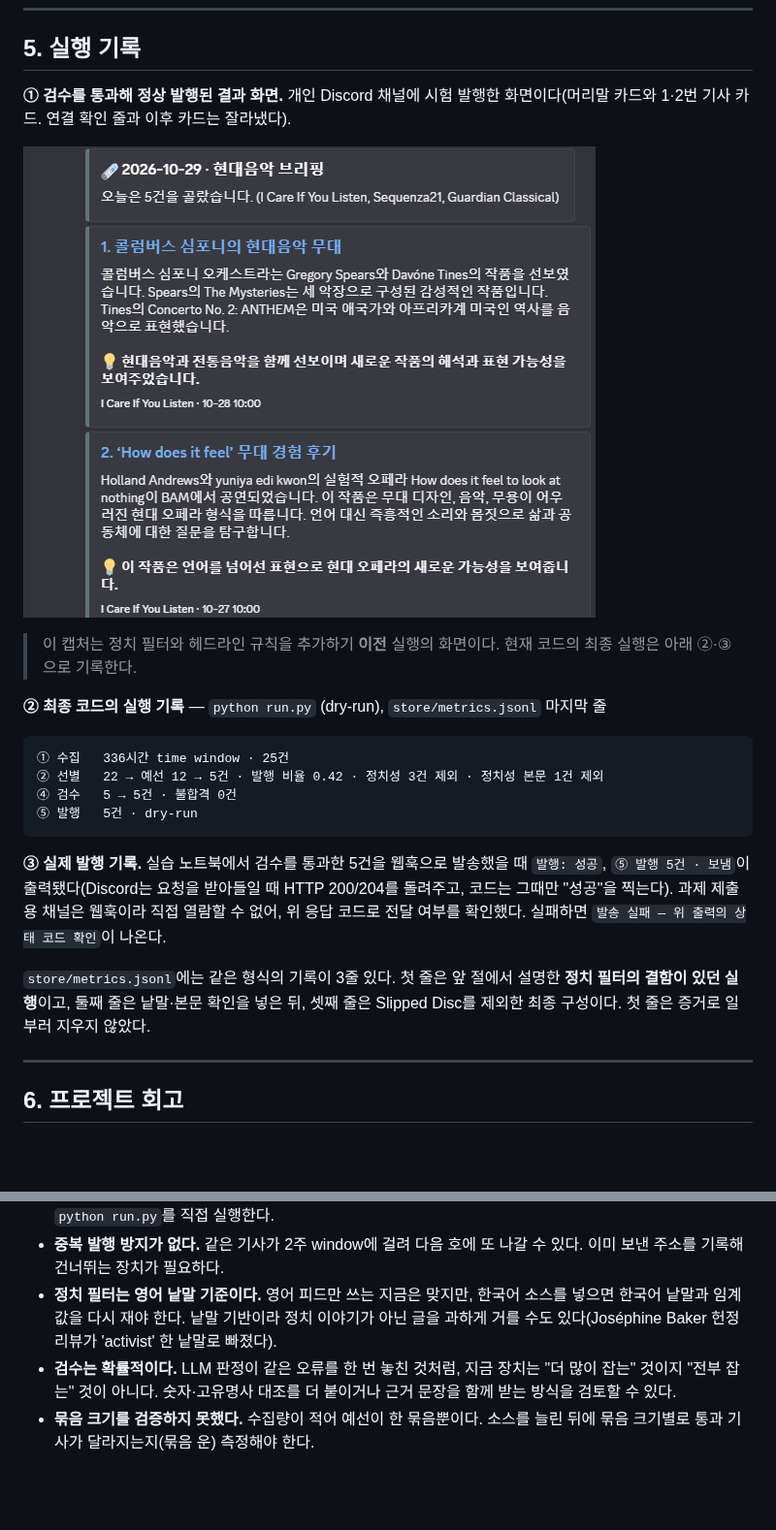
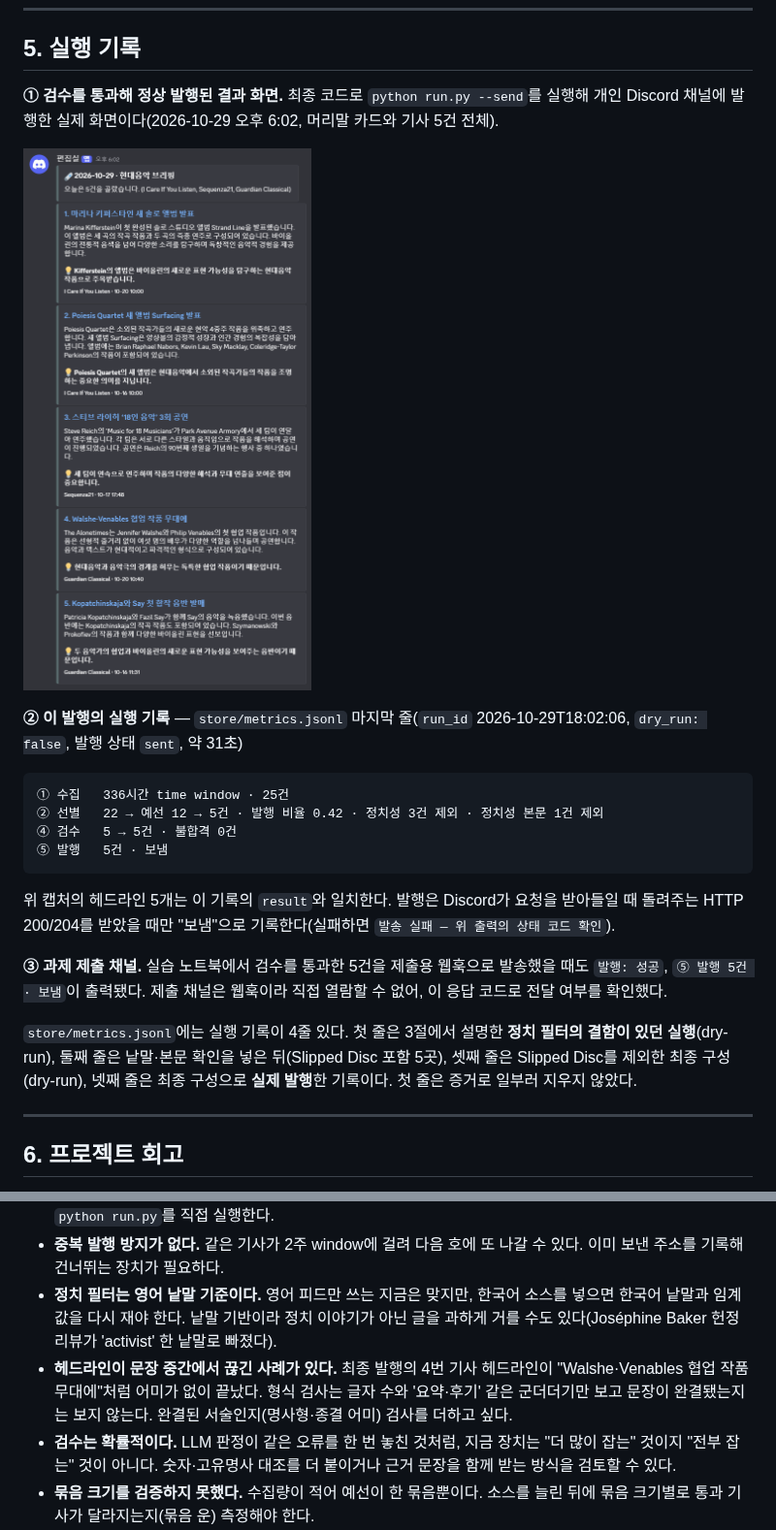
Before and after one commit to hojitea-ui/my-newsletter, a Markdown page: REPORT.md, 2 parts joined by grey strips. Shown at 97% size. GitHub-like rendering; pictures changed too: docs/discord_result.png; blank space fills up the shorter version.

Commit message:
실행 기록 갱신: 최종 코드로 실제 발행한 화면과 metrics 기록
- docs/discord_result.png를 python run.py --send로 발행한 최종 화면(5건 전체)으로 교체
- REPORT 5절을 이 발행 기록(18:02, dry_run=false, 발행 상태 sent)에 맞춰 수정
- 회고에 헤드라인이 문장 중간에서 끊긴 사례를 추가

Co-Authored-By: Claude Sonnet 5.5 <noreply@anthropic.com>

````diff
--- a/REPORT.md
+++ b/REPORT.md
@@ -157,24 +157,24 @@ flowchart TD
 
 ## 5. 실행 기록
 
-**① 검수를 통과해 정상 발행된 결과 화면.** 개인 Discord 채널에 시험 발행한 화면이다(머리말 카드와 1·2번 기사 카드. 연결 확인 줄과 이후 카드는 잘라냈다).
+**① 검수를 통과해 정상 발행된 결과 화면.** 최종 코드로 `python run.py --send`를 실행해 개인 Discord 채널에 발행한 실제 화면이다(2026-10-29 오후 6:02, 머리말 카드와 기사 5건 전체).
 
 ![Discord 채널에 발행된 현대음악 브리핑](docs/discord_result.png)
 
-> 이 캡처는 정치 필터와 헤드라인 규칙을 추가하기 **이전** 실행의 화면이다. 현재 코드의 최종 실행은 아래 ②·③으로 기록한다.
-
-**② 최종 코드의 실행 기록** — `python run.py` (dry-run), `store/metrics.jsonl` 마지막 줄
+**② 이 발행의 실행 기록** — `store/metrics.jsonl` 마지막 줄(`run_id` 2026-10-29T18:02:06, `dry_run: false`, 발행 상태 `sent`, 약 31초)
 
 ```
 ① 수집   336시간 time window · 25건
 ② 선별   22 → 예선 12 → 5건 · 발행 비율 0.42 · 정치성 3건 제외 · 정치성 본문 1건 제외
 ④ 검수   5 → 5건 · 불합격 0건
-⑤ 발행   5건 · dry-run
+⑤ 발행   5건 · 보냄
 ```
 
-**③ 실제 발행 기록.** 실습 노트북에서 검수를 통과한 5건을 웹훅으로 발송했을 때 `발행: 성공`, `⑤ 발행 5건 · 보냄`이 출력됐다(Discord는 요청을 받아들일 때 HTTP 200/204를 돌려주고, 코드는 그때만 "성공"을 찍는다). 과제 제출용 채널은 웹훅이라 직접 열람할 수 없어, 위 응답 코드로 전달 여부를 확인했다. 실패하면 `발송 실패 — 위 출력의 상태 코드 확인`이 나온다.
+위 캡처의 헤드라인 5개는 이 기록의 `result`와 일치한다. 발행은 Discord가 요청을 받아들일 때 돌려주는 HTTP 200/204를 받았을 때만 "보냄"으로 기록한다(실패하면 `발송 실패 — 위 출력의 상태 코드 확인`).
 
-`store/metrics.jsonl`에는 같은 형식의 기록이 3줄 있다. 첫 줄은 앞 절에서 설명한 **정치 필터의 결함이 있던 실행**이고, 둘째 줄은 낱말·본문 확인을 넣은 뒤, 셋째 줄은 Slipped Disc를 제외한 최종 구성이다. 첫 줄은 증거로 일부러 지우지 않았다.
+**③ 과제 제출 채널.** 실습 노트북에서 검수를 통과한 5건을 제출용 웹훅으로 발송했을 때도 `발행: 성공`, `⑤ 발행 5건 · 보냄`이 출력됐다. 제출 채널은 웹훅이라 직접 열람할 수 없어, 이 응답 코드로 전달 여부를 확인했다.
+
+`store/metrics.jsonl`에는 실행 기록이 4줄 있다. 첫 줄은 3절에서 설명한 **정치 필터의 결함이 있던 실행**(dry-run), 둘째 줄은 낱말·본문 확인을 넣은 뒤(Slipped Disc 포함 5곳), 셋째 줄은 Slipped Disc를 제외한 최종 구성(dry-run), 넷째 줄은 최종 구성으로 **실제 발행**한 기록이다. 첫 줄은 증거로 일부러 지우지 않았다.
 
 ---
 
@@ -193,6 +193,7 @@ flowchart TD
 - **자동 실행을 만들지 못했다.** 강의의 GitHub Actions(매일 정해진 시각에 실행)는 구현하지 않았다. 지금은 `python run.py`를 직접 실행한다.
 - **중복 발행 방지가 없다.** 같은 기사가 2주 window에 걸려 다음 호에 또 나갈 수 있다. 이미 보낸 주소를 기록해 건너뛰는 장치가 필요하다.
 - **정치 필터는 영어 낱말 기준이다.** 영어 피드만 쓰는 지금은 맞지만, 한국어 소스를 넣으면 한국어 낱말과 임계값을 다시 재야 한다. 낱말 기반이라 정치 이야기가 아닌 글을 과하게 거를 수도 있다(Joséphine Baker 헌정 리뷰가 'activist' 한 낱말로 빠졌다).
+- **헤드라인이 문장 중간에서 끊긴 사례가 있다.** 최종 발행의 4번 기사 헤드라인이 "Walshe·Venables 협업 작품 무대에"처럼 어미가 없이 끝났다. 형식 검사는 글자 수와 '요약·후기' 같은 군더더기만 보고 문장이 완결됐는지는 보지 않는다. 완결된 서술인지(명사형·종결 어미) 검사를 더하고 싶다.
 - **검수는 확률적이다.** LLM 판정이 같은 오류를 한 번 놓친 것처럼, 지금 장치는 "더 많이 잡는" 것이지 "전부 잡는" 것이 아니다. 숫자·고유명사 대조를 더 붙이거나 근거 문장을 함께 받는 방식을 검토할 수 있다.
 - **묶음 크기를 검증하지 못했다.** 수집량이 적어 예선이 한 묶음뿐이다. 소스를 늘린 뒤에 묶음 크기별로 통과 기사가 달라지는지(묶음 운) 측정해야 한다.
 - **저작권.** 기사 본문은 요약·검수를 위해서만 읽고, 발행물에는 요약과 원문 링크만 넣는다. 본문 전문은 저장소에도 기록에도 남기지 않았다(`body`는 State에만 있고 `metrics.jsonl`에서 뺀다).
````
Also changed, not shown: 1 other file.
